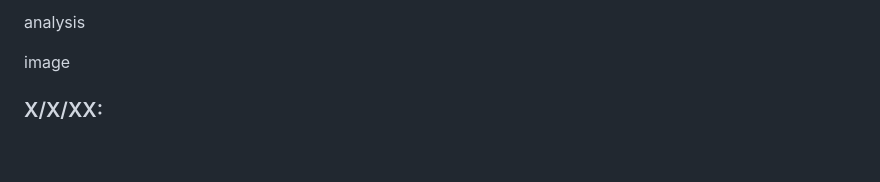
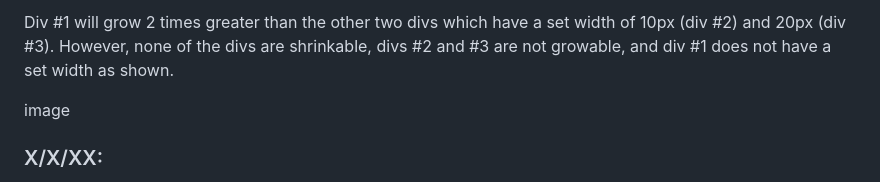
Before and after one commit to joleel3389/sep10-freedom-project, a Markdown page: tool/learning-log.md, the part around one of its changes. GitHub-like rendering; blank space fills up the shorter version.

````diff
--- a/tool/learning-log.md
+++ b/tool/learning-log.md
@@ -95,6 +99,5 @@ The following HTML shows how I tinked with the `flex` property.
 ```
-
-analysis
+Div #1 will grow 2 times greater than the other two divs which have a set width of 10px (div #2) and 20px (div #3). However, none of the divs are shrinkable, divs #2 and #3 are not growable, and div #1 does not have a set width as shown.
 
 image
 
````
Also changed, not shown: other parts of tool/learning-log.md (+5 -1 lines).
